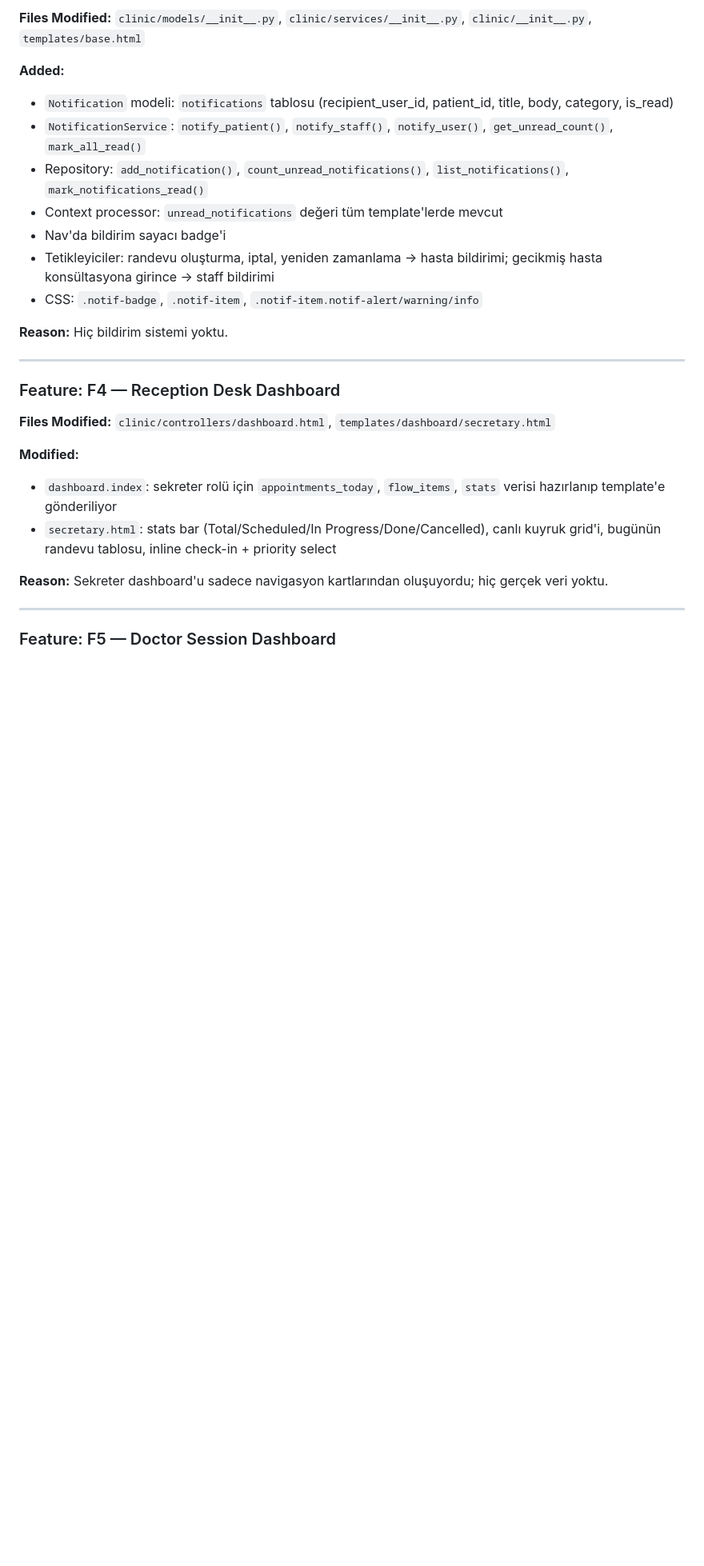
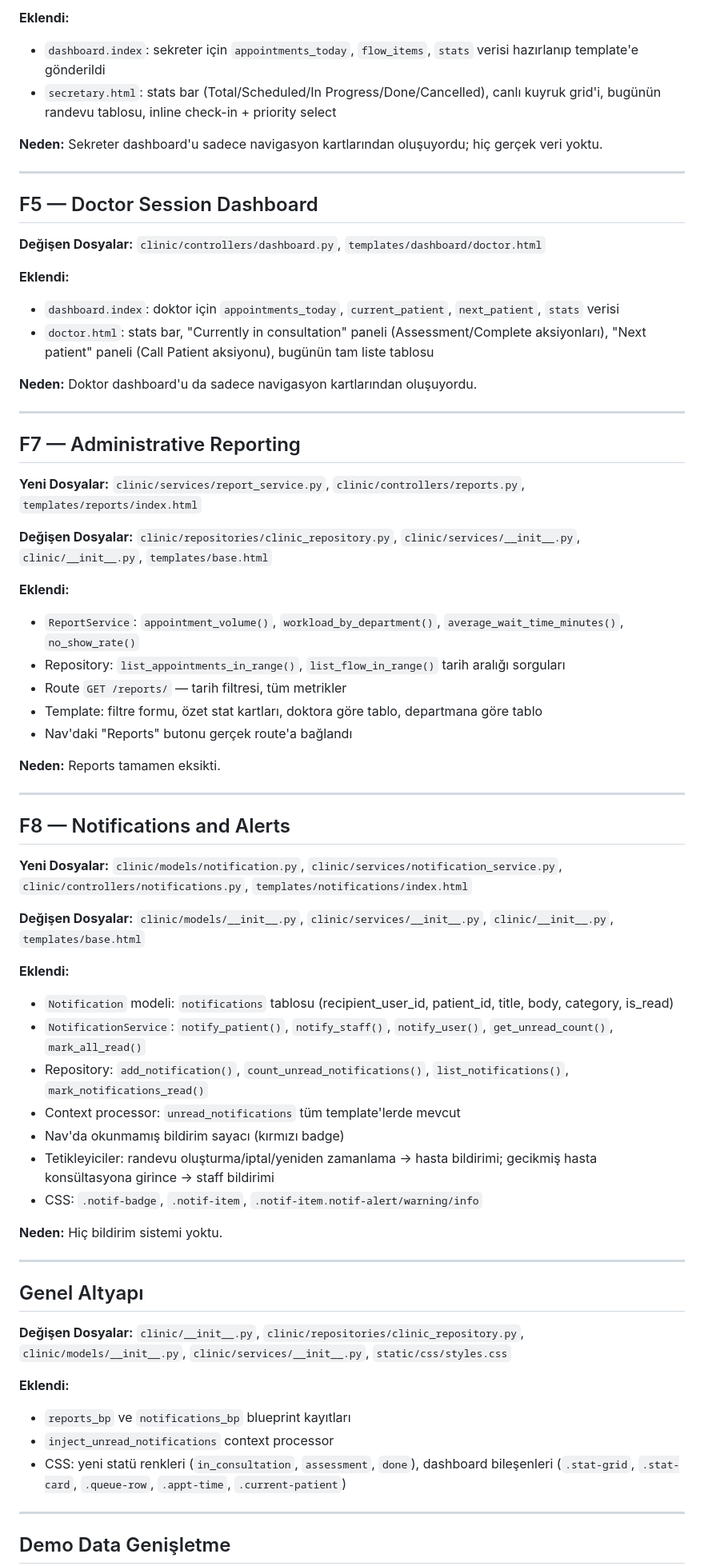
Before and after one commit to BurakEfeYildiz/smart-clinic-management-system, a Markdown page: CHANGELOG_session.md, the part around one of its changes. Shown at 80% size. Drawn GitHub-style; blank space fills up the shorter version.

```diff
--- a/CHANGELOG_session.md
+++ b/CHANGELOG_session.md
@@ -79,31 +73,70 @@
 
-**Files Modified:** `clinic/models/__init__.py`, `clinic/services/__init__.py`,
-`clinic/__init__.py`, `templates/base.html`
+**Eklendi:**
+- `dashboard.index`: sekreter için `appointments_today`, `flow_items`, `stats` verisi hazırlanıp template'e gönderildi
+- `secretary.html`: stats bar (Total/Scheduled/In Progress/Done/Cancelled), canlı kuyruk grid'i, bugünün randevu tablosu, inline check-in + priority select
 
-**Added:**
+**Neden:** Sekreter dashboard'u sadece navigasyon kartlarından oluşuyordu; hiç gerçek veri yoktu.
+
+---
+
+## F5 — Doctor Session Dashboard
+
+**Değişen Dosyalar:** `clinic/controllers/dashboard.py`, `templates/dashboard/doctor.html`
+
+**Eklendi:**
+- `dashboard.index`: doktor için `appointments_today`, `current_patient`, `next_patient`, `stats` verisi
+- `doctor.html`: stats bar, "Currently in consultation" paneli (Assessment/Complete aksiyonları), "Next patient" paneli (Call Patient aksiyonu), bugünün tam liste tablosu
+
+**Neden:** Doktor dashboard'u da sadece navigasyon kartlarından oluşuyordu.
+
+---
+
+## F7 — Administrative Reporting
+
+**Yeni Dosyalar:** `clinic/services/report_service.py`, `clinic/controllers/reports.py`, `templates/reports/index.html`
+
+**Değişen Dosyalar:** `clinic/repositories/clinic_repository.py`, `clinic/services/__init__.py`, `clinic/__init__.py`, `templates/base.html`
+
+**Eklendi:**
+- `ReportService`: `appointment_volume()`, `workload_by_department()`, `average_wait_time_minutes()`, `no_show_rate()`
+- Repository: `list_appointments_in_range()`, `list_flow_in_range()` tarih aralığı sorguları
+- Route `GET /reports/` — tarih filtresi, tüm metrikler
+- Template: filtre formu, özet stat kartları, doktora göre tablo, departmana göre tablo
+- Nav'daki "Reports" butonu gerçek route'a bağlandı
+
+**Neden:** Reports tamamen eksikti.
+
+---
+
+## F8 — Notifications and Alerts
+
+**Yeni Dosyalar:** `clinic/models/notification.py`, `clinic/services/notification_service.py`, `clinic/controllers/notifications.py`, `templates/notifications/index.html`
+
+**Değişen Dosyalar:** `clinic/models/__init__.py`, `clinic/services/__init__.py`, `clinic/__init__.py`, `templates/base.html`
+
+**Eklendi:**
 - `Notification` modeli: `notifications` tablosu (recipient_user_id, patient_id, title, body, category, is_read)
 - `NotificationService`: `notify_patient()`, `notify_staff()`, `notify_user()`, `get_unread_count()`, `mark_all_read()`
 - Repository: `add_notification()`, `count_unread_notifications()`, `list_notifications()`, `mark_notifications_read()`
-- Context processor: `unread_notifications` değeri tüm template'lerde mevcut
-- Nav'da bildirim sayacı badge'i
-- Tetikleyiciler: randevu oluşturma, iptal, yeniden zamanlama → hasta bildirimi; gecikmiş hasta konsültasyona girince → staff bildirimi
+- Context processor: `unread_notifications` tüm template'lerde mevcut
+- Nav'da okunmamış bildirim sayacı (kırmızı badge)
+- Tetikleyiciler: randevu oluşturma/iptal/yeniden zamanlama → hasta bildirimi; gecikmiş hasta konsültasyona girince → staff bildirimi
 - CSS: `.notif-badge`, `.notif-item`, `.notif-item.notif-alert/warning/info`
 
-**Reason:** Hiç bildirim sistemi yoktu.
+**Neden:** Hiç bildirim sistemi yoktu.
 
 ---
 
-### Feature: F4 — Reception Desk Dashboard
+## Genel Altyapı
 
-**Files Modified:** `clinic/controllers/dashboard.html`, `templates/dashboard/secretary.html`
+**Değişen Dosyalar:** `clinic/__init__.py`, `clinic/repositories/clinic_repository.py`, `clinic/models/__init__.py`, `clinic/services/__init__.py`, `static/css/styles.css`
 
-**Modified:**
-- `dashboard.index`: sekreter rolü için `appointments_today`, `flow_items`, `stats` verisi hazırlanıp template'e gönderiliyor
-- `secretary.html`: stats bar (Total/Scheduled/In Progress/Done/Cancelled), canlı kuyruk grid'i, bugünün randevu tablosu, inline check-in + priority select
-
-**Reason:** Sekreter dashboard'u sadece navigasyon kartlarından oluşuyordu; hiç gerçek veri yoktu.
+**Eklendi:**
+- `reports_bp` ve `notifications_bp` blueprint kayıtları
+- `inject_unread_notifications` context processor
+- CSS: yeni statü renkleri (`in_consultation`, `assessment`, `done`), dashboard bileşenleri (`.stat-grid`, `.stat-card`, `.queue-row`, `.appt-time`, `.current-patient`)
 
 ---
 
-### Feature: F5 — Doctor Session Dashboard
+## Demo Data Genişletme
 
```
Also changed, not shown: other parts of CHANGELOG_session.md (+87 -83 lines).
